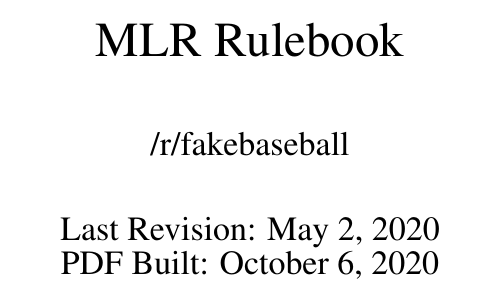
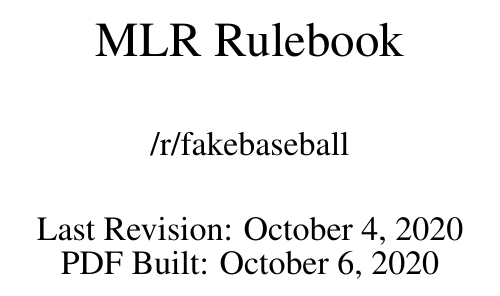
Before and after one commit to mvh1015/fakebaseball-rulebook, a LaTeX document (rulebook/rulebook.tex): part of page 1 of 26, cut so that both start at the same text. Compiled offline with pdfLaTeX.

Commit message:
Last revision date change

```diff
--- a/rulebook/rulebook.tex
+++ b/rulebook/rulebook.tex
@@ -59,7 +59,7 @@
 % Document Headers
 \title{MLR Rulebook}
 \author{/r/fakebaseball}
-\date{Last Revision: May 2, 2020\\PDF Built: \today}
+\date{Last Revision: October 4, 2020\\PDF Built: \today}
 
 % Document Structure
 % Please don't add content in here,
```
